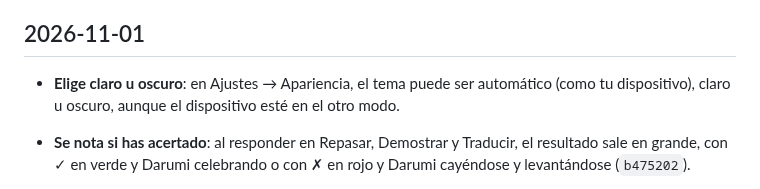
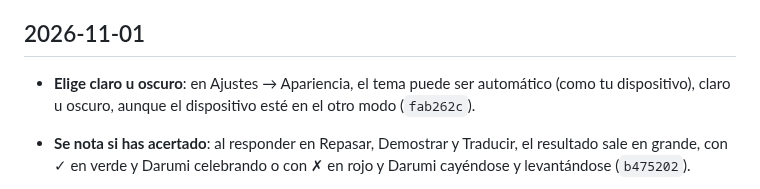
Before and after one commit to javier9302/kanji-learning-app, a Markdown page: CHANGELOG.md, the part around the change. Rendered like a GitHub page.

Commit message:
CHANGELOG: hash del tema claro u oscuro
Co-Authored-By: Claude Opus 5.5 <noreply@anthropic.com>
Claude-Session: https://claude.ai/code/session_011Rdj6PGf16PdpP86L3M4vn

```diff
--- a/CHANGELOG.md
+++ b/CHANGELOG.md
@@ -7,7 +7,7 @@ Cómo funciona todo hoy: [docs/COMO-FUNCIONA.md](docs/COMO-FUNCIONA.md).
 ## 2026-11-01
 
 - **Elige claro u oscuro**: en Ajustes → Apariencia, el tema puede ser automático (como tu
-  dispositivo), claro u oscuro, aunque el dispositivo esté en el otro modo.
+  dispositivo), claro u oscuro, aunque el dispositivo esté en el otro modo (`fab262c`).
 
 - **Se nota si has acertado**: al responder en Repasar, Demostrar y Traducir, el resultado sale en
   grande, con ✓ en verde y Darumi celebrando o con ✗ en rojo y Darumi cayéndose y levantándose (`b475202`).
```
